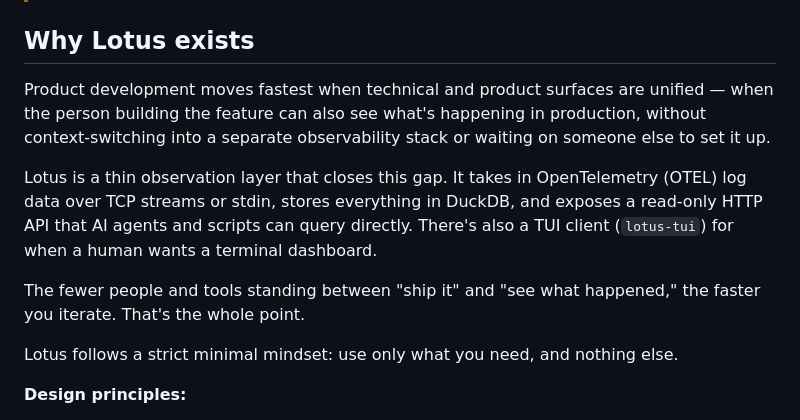
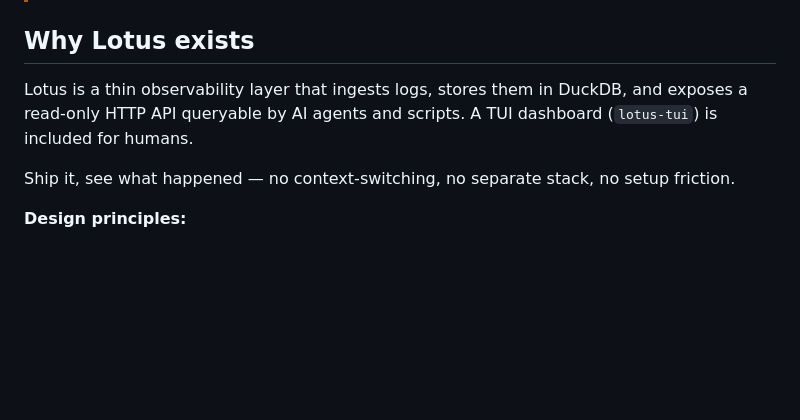
Before and after one commit to heyojules/lotus, a Markdown page: README.md, the part around the change. Rendered like a GitHub page; blank space fills up the shorter version.

```diff
--- a/README.md
+++ b/README.md
@@ -14,13 +14,9 @@
 
 ## Why Lotus exists
 
-Product development moves fastest when technical and product surfaces are unified — when the person building the feature can also see what's happening in production, without context-switching into a separate observability stack or waiting on someone else to set it up.
+Lotus is a thin observability layer that ingests logs, stores them in DuckDB, and exposes a read-only HTTP API queryable by AI agents and scripts. A TUI dashboard (`lotus-tui`) is included for humans.
 
-Lotus is a thin observation layer that closes this gap. It takes in OpenTelemetry (OTEL) log data over TCP streams or stdin, stores everything in DuckDB, and exposes a read-only HTTP API that AI agents and scripts can query directly. There's also a TUI client (`lotus-tui`) for when a human wants a terminal dashboard.
-
-The fewer people and tools standing between "ship it" and "see what happened," the faster you iterate. That's the whole point.
-
-Lotus follows a strict minimal mindset: use only what you need, and nothing else.
+Ship it, see what happened — no context-switching, no separate stack, no setup friction.
 
 **Design principles:**
 
```
